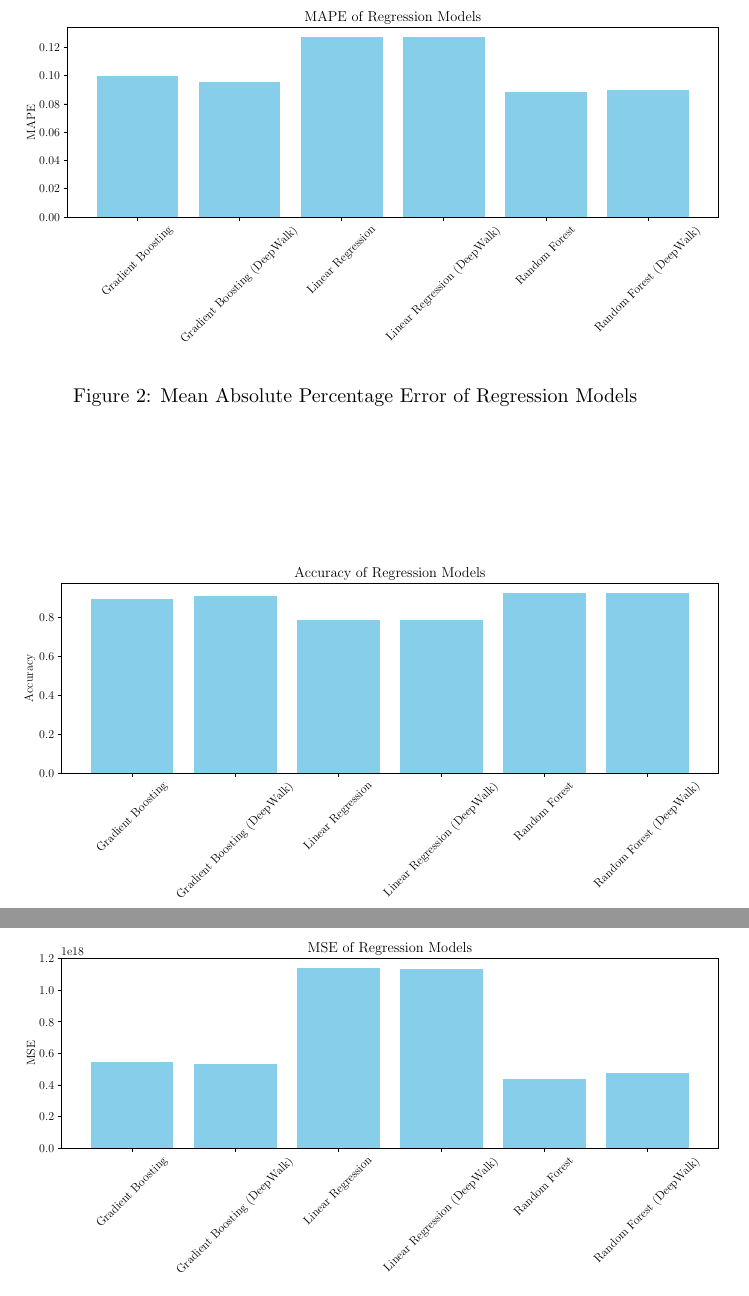
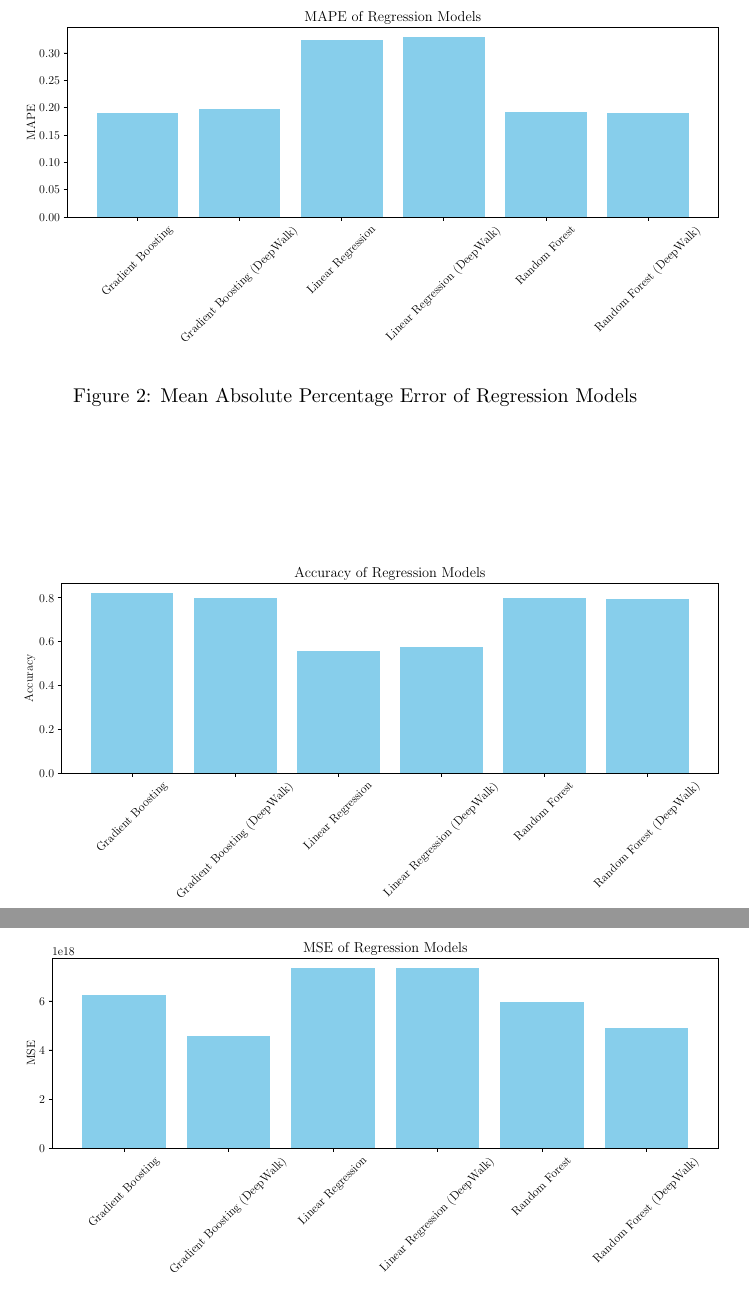
Before and after one commit to mamintoosi-papers-codes/House2Vec, a LaTeX document (results/results.tex, which reads results/accuracy.pgf, results/mape.pgf, results/mse.pgf): two parts of pages 2 and 3 of 3, joined at a grey line, cut so that both start at the same text. Compiled offline with pdfLaTeX.

Commit message:
Produce results as LaTeX files

```diff
--- a/results/accuracy.pgf
+++ b/results/accuracy.pgf
@@ -136,8 +136,8 @@
 \pgfsetdash{}{0pt}%
 \pgfpathmoveto{\pgfqpoint{5.397837in}{1.967074in}}%
 \pgfpathlineto{\pgfqpoint{6.542733in}{1.967074in}}%
-\pgfpathlineto{\pgfqpoint{6.542733in}{4.094328in}}%
-\pgfpathlineto{\pgfqpoint{5.397837in}{4.094328in}}%
+\pgfpathlineto{\pgfqpoint{6.542733in}{3.718444in}}%
+\pgfpathlineto{\pgfqpoint{5.397837in}{3.718444in}}%
 \pgfpathlineto{\pgfqpoint{5.397837in}{1.967074in}}%
 \pgfpathclose%
 \pgfusepath{fill}%
--- a/results/mape.pgf
+++ b/results/mape.pgf
@@ -136,8 +136,8 @@
 \pgfsetdash{}{0pt}%
 \pgfpathmoveto{\pgfqpoint{5.437356in}{1.967074in}}%
 \pgfpathlineto{\pgfqpoint{6.572021in}{1.967074in}}%
-\pgfpathlineto{\pgfqpoint{6.572021in}{4.465988in}}%
-\pgfpathlineto{\pgfqpoint{5.437356in}{4.465988in}}%
+\pgfpathlineto{\pgfqpoint{6.572021in}{4.472506in}}%
+\pgfpathlineto{\pgfqpoint{5.437356in}{4.472506in}}%
 \pgfpathlineto{\pgfqpoint{5.437356in}{1.967074in}}%
 \pgfpathclose%
 \pgfusepath{fill}%
@@ -380,7 +380,7 @@
 \definecolor{textcolor}{rgb}{0.000000,0.000000,0.000000}%
 \pgfsetstrokecolor{textcolor}%
 \pgfsetfillcolor{textcolor}%
-\pgftext[x=0.383703in, y=2.302115in, left, base]{\color{textcolor}\rmfamily\fontsize{12.000000}{14.400000}\selectfont 0.02}%
+\pgftext[x=0.383703in, y=2.289097in, left, base]{\color{textcolor}\rmfamily\fontsize{12.000000}{14.400000}\selectfont 0.05}%
 \end{pgfscope}%
 \begin{pgfscope}%
 \pgfsetbuttcap%
@@ -405,7 +405,7 @@
 \definecolor{textcolor}{rgb}{0.000000,0.000000,0.000000}%
 \pgfsetstrokecolor{textcolor}%
 \pgfsetfillcolor{textcolor}%
-\pgftext[x=0.383703in, y=2.695026in, left, base]{\color{textcolor}\rmfamily\fontsize{12.000000}{14.400000}\selectfont 0.04}%
+\pgftext[x=0.383703in, y=2.668991in, left, base]{\color{textcolor}\rmfamily\fontsize{12.000000}{14.400000}\selectfont 0.10}%
 \end{pgfscope}%
 \begin{pgfscope}%
 \pgfsetbuttcap%
@@ -430,7 +430,7 @@
 \definecolor{textcolor}{rgb}{0.000000,0.000000,0.000000}%
 \pgfsetstrokecolor{textcolor}%
 \pgfsetfillcolor{textcolor}%
-\pgftext[x=0.383703in, y=3.087937in, left, base]{\color{textcolor}\rmfamily\fontsize{12.000000}{14.400000}\selectfont 0.06}%
+\pgftext[x=0.383703in, y=3.048884in, left, base]{\color{textcolor}\rmfamily\fontsize{12.000000}{14.400000}\selectfont 0.15}%
 \end{pgfscope}%
 \begin{pgfscope}%
 \pgfsetbuttcap%
@@ -455,7 +455,7 @@
 \definecolor{textcolor}{rgb}{0.000000,0.000000,0.000000}%
 \pgfsetstrokecolor{textcolor}%
 \pgfsetfillcolor{textcolor}%
-\pgftext[x=0.383703in, y=3.480848in, left, base]{\color{textcolor}\rmfamily\fontsize{12.000000}{14.400000}\selectfont 0.08}%
+\pgftext[x=0.383703in, y=3.428778in, left, base]{\color{textcolor}\rmfamily\fontsize{12.000000}{14.400000}\selectfont 0.20}%
 \end{pgfscope}%
 \begin{pgfscope}%
 \pgfsetbuttcap%
@@ -480,7 +480,7 @@
 \definecolor{textcolor}{rgb}{0.000000,0.000000,0.000000}%
 \pgfsetstrokecolor{textcolor}%
 \pgfsetfillcolor{textcolor}%
-\pgftext[x=0.383703in, y=3.873758in, left, base]{\color{textcolor}\rmfamily\fontsize{12.000000}{14.400000}\selectfont 0.10}%
+\pgftext[x=0.383703in, y=3.808671in, left, base]{\color{textcolor}\rmfamily\fontsize{12.000000}{14.400000}\selectfont 0.25}%
 \end{pgfscope}%
 \begin{pgfscope}%
 \pgfsetbuttcap%
@@ -505,7 +505,7 @@
 \definecolor{textcolor}{rgb}{0.000000,0.000000,0.000000}%
 \pgfsetstrokecolor{textcolor}%
 \pgfsetfillcolor{textcolor}%
-\pgftext[x=0.383703in, y=4.266669in, left, base]{\color{textcolor}\rmfamily\fontsize{12.000000}{14.400000}\selectfont 0.12}%
+\pgftext[x=0.383703in, y=4.188565in, left, base]{\color{textcolor}\rmfamily\fontsize{12.000000}{14.400000}\selectfont 0.30}%
 \end{pgfscope}%
 \begin{pgfscope}%
 \definecolor{textcolor}{rgb}{0.000000,0.000000,0.000000}%
--- a/results/mse.pgf
+++ b/results/mse.pgf
@@ -134,16 +134,16 @@
 \pgfsetstrokecolor{currentstroke}%
 \pgfsetstrokeopacity{0.000000}%
 \pgfsetdash{}{0pt}%
-\pgfpathmoveto{\pgfqpoint{5.397837in}{1.967074in}}%
-\pgfpathlineto{\pgfqpoint{6.542733in}{1.967074in}}%
-\pgfpathlineto{\pgfqpoint{6.542733in}{4.454137in}}%
-\pgfpathlineto{\pgfqpoint{5.397837in}{4.454137in}}%
-\pgfpathlineto{\pgfqpoint{5.397837in}{1.967074in}}%
+\pgfpathmoveto{\pgfqpoint{5.336362in}{1.967074in}}%
+\pgfpathlineto{\pgfqpoint{6.497175in}{1.967074in}}%
+\pgfpathlineto{\pgfqpoint{6.497175in}{4.462139in}}%
+\pgfpathlineto{\pgfqpoint{5.336362in}{4.462139in}}%
+\pgfpathlineto{\pgfqpoint{5.336362in}{1.967074in}}%
 \pgfpathclose%
 \pgfusepath{fill}%
 \end{pgfscope}%
 \begin{pgfscope}%
-\pgfpathrectangle{\pgfqpoint{0.689449in}{1.967074in}}{\pgfqpoint{9.130551in}{2.630704in}}%
+\pgfpathrectangle{\pgfqpoint{0.562522in}{1.967074in}}{\pgfqpoint{9.257478in}{2.630704in}}%
 \pgfusepath{clip}%
 \pgfsetbuttcap%
 \pgfsetmiterjoin%
@@ -154,16 +154,16 @@
 \pgfsetstrokecolor{currentstroke}%
 \pgfsetstrokeopacity{0.000000}%
 \pgfsetdash{}{0pt}%
-\pgfpathmoveto{\pgfqpoint{6.828958in}{1.967074in}}%
-\pgfpathlineto{\pgfqpoint{7.973854in}{1.967074in}}%
-\pgfpathlineto{\pgfqpoint{7.973854in}{2.926642in}}%
-\pgfpathlineto{\pgfqpoint{6.828958in}{2.926642in}}%
-\pgfpathlineto{\pgfqpoint{6.828958in}{1.967074in}}%
+\pgfpathmoveto{\pgfqpoint{6.787378in}{1.967074in}}%
+\pgfpathlineto{\pgfqpoint{7.948190in}{1.967074in}}%
+\pgfpathlineto{\pgfqpoint{7.948190in}{3.996776in}}%
+\pgfpathlineto{\pgfqpoint{6.787378in}{3.996776in}}%
+\pgfpathlineto{\pgfqpoint{6.787378in}{1.967074in}}%
 \pgfpathclose%
 \pgfusepath{fill}%
 \end{pgfscope}%
 \begin{pgfscope}%
-\pgfpathrectangle{\pgfqpoint{0.689449in}{1.967074in}}{\pgfqpoint{9.130551in}{2.630704in}}%
+\pgfpathrectangle{\pgfqpoint{0.562522in}{1.967074in}}{\pgfqpoint{9.257478in}{2.630704in}}%
 \pgfusepath{clip}%
 \pgfsetbuttcap%
 \pgfsetmiterjoin%
@@ -355,7 +355,7 @@
 \definecolor{textcolor}{rgb}{0.000000,0.000000,0.000000}%
 \pgfsetstrokecolor{textcolor}%
 \pgfsetfillcolor{textcolor}%
-\pgftext[x=0.383703in, y=1.909204in, left, base]{\color{textcolor}\rmfamily\fontsize{12.000000}{14.400000}\selectfont 0.0}%
+\pgftext[x=0.383703in, y=1.909204in, left, base]{\color{textcolor}\rmfamily\fontsize{12.000000}{14.400000}\selectfont 0}%
 \end{pgfscope}%
 \begin{pgfscope}%
 \pgfsetbuttcap%
@@ -380,7 +380,7 @@
 \definecolor{textcolor}{rgb}{0.000000,0.000000,0.000000}%
 \pgfsetstrokecolor{textcolor}%
 \pgfsetfillcolor{textcolor}%
-\pgftext[x=0.383703in, y=2.347318in, left, base]{\color{textcolor}\rmfamily\fontsize{12.000000}{14.400000}\selectfont 0.2}%
+\pgftext[x=0.383703in, y=2.590423in, left, base]{\color{textcolor}\rmfamily\fontsize{12.000000}{14.400000}\selectfont 2}%
 \end{pgfscope}%
 \begin{pgfscope}%
 \pgfsetbuttcap%
@@ -397,7 +397,7 @@
 \pgfusepath{stroke,fill}%
 }%
 \begin{pgfscope}%
-\pgfsys@transformshift{0.689449in}{2.843303in}%
+\pgfsys@transformshift{0.562522in}{3.329512in}%
 \pgfsys@useobject{currentmarker}{}%
 \end{pgfscope}%
 \end{pgfscope}%
@@ -405,7 +405,7 @@
 \definecolor{textcolor}{rgb}{0.000000,0.000000,0.000000}%
 \pgfsetstrokecolor{textcolor}%
 \pgfsetfillcolor{textcolor}%
-\pgftext[x=0.383703in, y=2.785433in, left, base]{\color{textcolor}\rmfamily\fontsize{12.000000}{14.400000}\selectfont 0.4}%
+\pgftext[x=0.383703in, y=3.271642in, left, base]{\color{textcolor}\rmfamily\fontsize{12.000000}{14.400000}\selectfont 4}%
 \end{pgfscope}%
 \begin{pgfscope}%
 \pgfsetbuttcap%
@@ -422,7 +422,7 @@
 \pgfusepath{stroke,fill}%
 }%
 \begin{pgfscope}%
-\pgfsys@transformshift{0.689449in}{3.281418in}%
+\pgfsys@transformshift{0.562522in}{4.010731in}%
 \pgfsys@useobject{currentmarker}{}%
 \end{pgfscope}%
 \end{pgfscope}%
@@ -430,82 +430,7 @@
 \definecolor{textcolor}{rgb}{0.000000,0.000000,0.000000}%
 \pgfsetstrokecolor{textcolor}%
 \pgfsetfillcolor{textcolor}%
-\pgftext[x=0.383703in, y=3.223547in, left, base]{\color{textcolor}\rmfamily\fontsize{12.000000}{14.400000}\selectfont 0.6}%
-\end{pgfscope}%
-\begin{pgfscope}%
-\pgfsetbuttcap%
-\pgfsetroundjoin%
-\definecolor{currentfill}{rgb}{0.000000,0.000000,0.000000}%
-\pgfsetfillcolor{currentfill}%
-\pgfsetlinewidth{0.803000pt}%
-\definecolor{currentstroke}{rgb}{0.000000,0.000000,0.000000}%
-\pgfsetstrokecolor{currentstroke}%
-\pgfsetdash{}{0pt}%
-\pgfsys@defobject{currentmarker}{\pgfqpoint{-0.048611in}{0.000000in}}{\pgfqpoint{-0.000000in}{0.000000in}}{%
-\pgfpathmoveto{\pgfqpoint{-0.000000in}{0.000000in}}%
-\pgfpathlineto{\pgfqpoint{-0.048611in}{0.000000in}}%
-\pgfusepath{stroke,fill}%
-}%
-\begin{pgfscope}%
-\pgfsys@transformshift{0.689449in}{3.719532in}%
-\pgfsys@useobject{currentmarker}{}%
-\end{pgfscope}%
-\end{pgfscope}%
-\begin{pgfscope}%
-\definecolor{textcolor}{rgb}{0.000000,0.000000,0.000000}%
-\pgfsetstrokecolor{textcolor}%
-\pgfsetfillcolor{textcolor}%
-\pgftext[x=0.383703in, y=3.661662in, left, base]{\color{textcolor}\rmfamily\fontsize{12.000000}{14.400000}\selectfont 0.8}%
-\end{pgfscope}%
-\begin{pgfscope}%
-\pgfsetbuttcap%
-\pgfsetroundjoin%
-\definecolor{currentfill}{rgb}{0.000000,0.000000,0.000000}%
-\pgfsetfillcolor{currentfill}%
-\pgfsetlinewidth{0.803000pt}%
-\definecolor{currentstroke}{rgb}{0.000000,0.000000,0.000000}%
-\pgfsetstrokecolor{currentstroke}%
-\pgfsetdash{}{0pt}%
-\pgfsys@defobject{currentmarker}{\pgfqpoint{-0.048611in}{0.000000in}}{\pgfqpoint{-0.000000in}{0.000000in}}{%
-\pgfpathmoveto{\pgfqpoint{-0.000000in}{0.000000in}}%
-\pgfpathlineto{\pgfqpoint{-0.048611in}{0.000000in}}%
-\pgfusepath{stroke,fill}%
-}%
-\begin{pgfscope}%
-\pgfsys@transformshift{0.689449in}{4.157647in}%
-\pgfsys@useobject{currentmarker}{}%
-\end{pgfscope}%
-\end{pgfscope}%
-\begin{pgfscope}%
-\definecolor{textcolor}{rgb}{0.000000,0.000000,0.000000}%
-\pgfsetstrokecolor{textcolor}%
-\pgfsetfillcolor{textcolor}%
-\pgftext[x=0.383703in, y=4.099777in, left, base]{\color{textcolor}\rmfamily\fontsize{12.000000}{14.400000}\selectfont 1.0}%
-\end{pgfscope}%
-\begin{pgfscope}%
-\pgfsetbuttcap%
-\pgfsetroundjoin%
-\definecolor{currentfill}{rgb}{0.000000,0.000000,0.000000}%
-\pgfsetfillcolor{currentfill}%
-\pgfsetlinewidth{0.803000pt}%
-\definecolor{currentstroke}{rgb}{0.000000,0.000000,0.000000}%
-\pgfsetstrokecolor{currentstroke}%
-\pgfsetdash{}{0pt}%
-\pgfsys@defobject{currentmarker}{\pgfqpoint{-0.048611in}{0.000000in}}{\pgfqpoint{-0.000000in}{0.000000in}}{%
-\pgfpathmoveto{\pgfqpoint{-0.000000in}{0.000000in}}%
-\pgfpathlineto{\pgfqpoint{-0.048611in}{0.000000in}}%
-\pgfusepath{stroke,fill}%
-}%
-\begin{pgfscope}%
-\pgfsys@transformshift{0.689449in}{4.595761in}%
-\pgfsys@useobject{currentmarker}{}%
-\end{pgfscope}%
-\end{pgfscope}%
-\begin{pgfscope}%
-\definecolor{textcolor}{rgb}{0.000000,0.000000,0.000000}%
-\pgfsetstrokecolor{textcolor}%
-\pgfsetfillcolor{textcolor}%
-\pgftext[x=0.383703in, y=4.537891in, left, base]{\color{textcolor}\rmfamily\fontsize{12.000000}{14.400000}\selectfont 1.2}%
+\pgftext[x=0.383703in, y=3.952861in, left, base]{\color{textcolor}\rmfamily\fontsize{12.000000}{14.400000}\selectfont 6}%
 \end{pgfscope}%
 \begin{pgfscope}%
 \definecolor{textcolor}{rgb}{0.000000,0.000000,0.000000}%
```
Also changed, not shown: results/r2_score.pgf (+20 -20 lines), results/results_table.tex (+6 -6 lines), results/model_comparison_side_by_side.png, results/results.pdf, results/accuracy.pgf (36 more changed lines), results/mape.pgf (32 more changed lines), results/mse.pgf (94 more changed lines), 3 other files.
